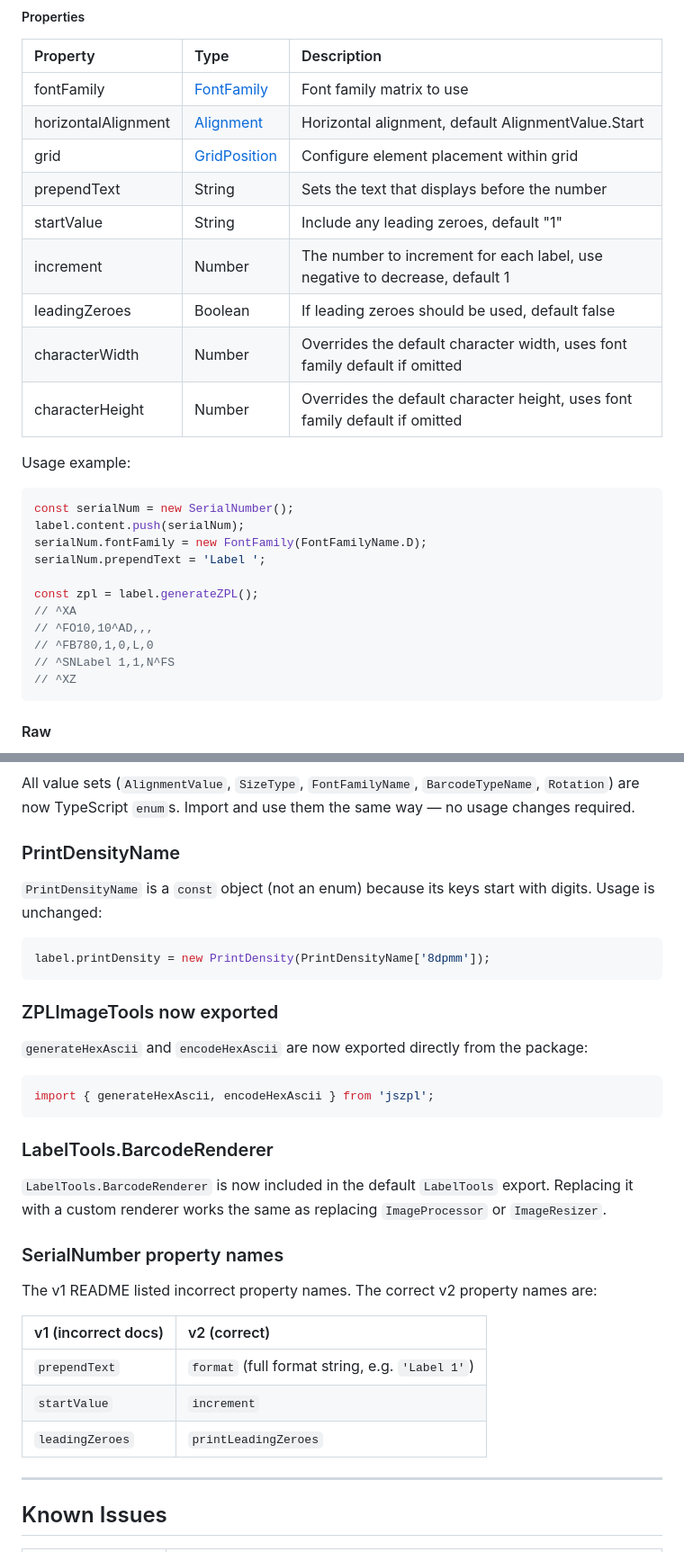
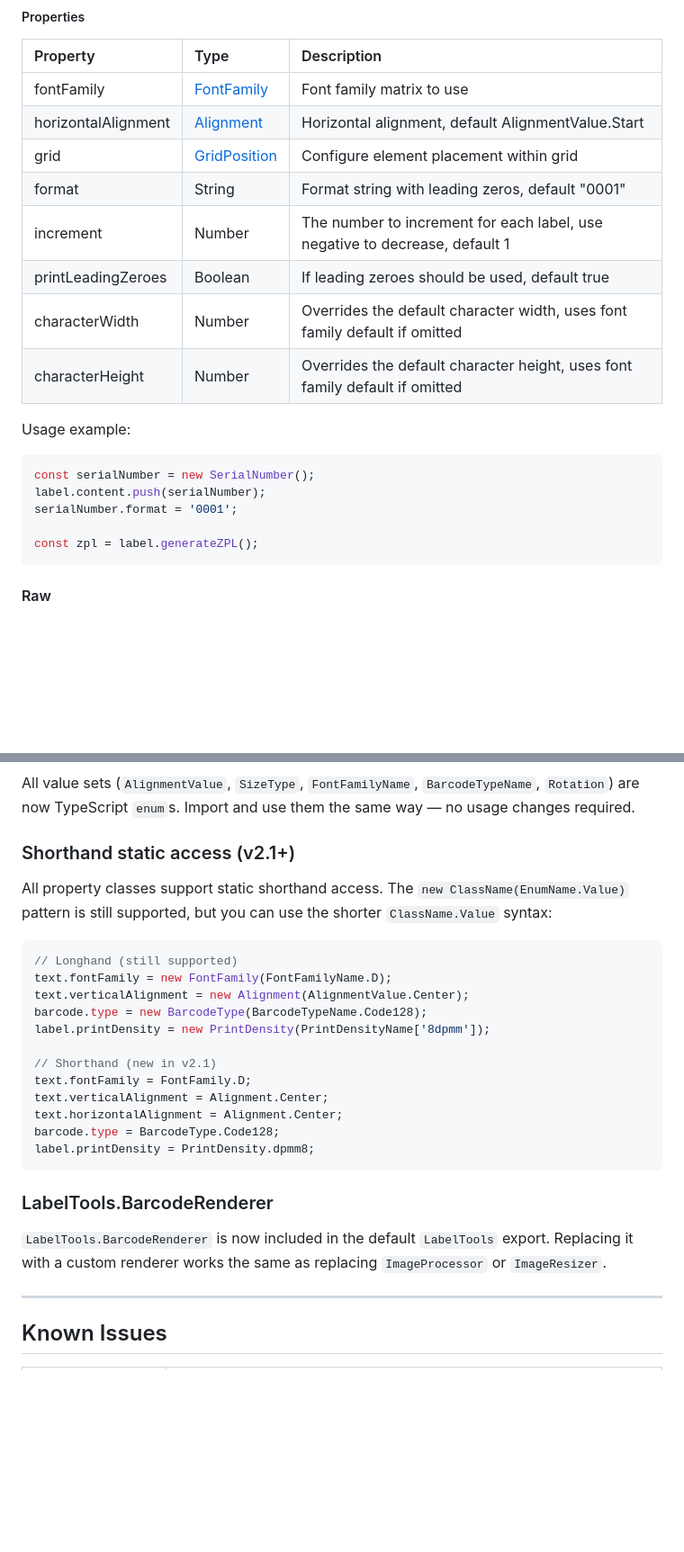
Before and after one commit to DanieLeeuwner/JSZPL, a Markdown page: README.md, 2 parts joined by grey strips. Shown at 90% size. GitHub-like rendering; blank space fills up the shorter version.

````diff
--- a/README.md
+++ b/README.md
@@ -660,27 +700,20 @@ Serial Number displays incremental numbers on the label.
 | fontFamily | [FontFamily](#fontfamily) | Font family matrix to use |
 | horizontalAlignment | [Alignment](#alignment) | Horizontal alignment, default AlignmentValue.Start |
 | grid | [GridPosition](#gridposition) | Configure element placement within grid |
-| prependText | String | Sets the text that displays before the number |
-| startValue | String | Include any leading zeroes, default "1" |
+| format | String | Format string with leading zeros, default "0001" |
 | increment | Number | The number to increment for each label, use negative to decrease, default 1 |
-| leadingZeroes | Boolean | If leading zeroes should be used, default false |
+| printLeadingZeroes | Boolean | If leading zeroes should be used, default true |
 | characterWidth | Number | Overrides the default character width, uses font family default if omitted |
 | characterHeight | Number | Overrides the default character height, uses font family default if omitted |
 
 Usage example:
 
 ```ts
-const serialNum = new SerialNumber();
-label.content.push(serialNum);
-serialNum.fontFamily = new FontFamily(FontFamilyName.D);
-serialNum.prependText = 'Label ';
+const serialNumber = new SerialNumber();
+label.content.push(serialNumber);
+serialNumber.format = '0001';
 
 const zpl = label.generateZPL();
-// ^XA
-// ^FO10,10^AD,,,
-// ^FB780,1,0,L,0
-// ^SNLabel 1,1,N^FS
-// ^XZ
 ```
 
 #### Raw
@@ -740,35 +769,28 @@ v2 is a pure ESM package (`"type": "module"`). CommonJS `require()` is no longer
 
 All value sets (`AlignmentValue`, `SizeType`, `FontFamilyName`, `BarcodeTypeName`, `Rotation`) are now TypeScript `enum`s. Import and use them the same way — no usage changes required.
 
-### PrintDensityName
+### Shorthand static access (v2.1+)
 
-`PrintDensityName` is a `const` object (not an enum) because its keys start with digits. Usage is unchanged:
+All property classes support static shorthand access. The `new ClassName(EnumName.Value)` pattern is still supported, but you can use the shorter `ClassName.Value` syntax:
 
 ```ts
+// Longhand (still supported)
+text.fontFamily = new FontFamily(FontFamilyName.D);
+text.verticalAlignment = new Alignment(AlignmentValue.Center);
+barcode.type = new BarcodeType(BarcodeTypeName.Code128);
 label.printDensity = new PrintDensity(PrintDensityName['8dpmm']);
-```
 
-### ZPLImageTools now exported
-
-`generateHexAscii` and `encodeHexAscii` are now exported directly from the package:
-
-```ts
-import { generateHexAscii, encodeHexAscii } from 'jszpl';
+// Shorthand (new in v2.1)
+text.fontFamily = FontFamily.D;
+text.verticalAlignment = Alignment.Center;
+text.horizontalAlignment = Alignment.Center;
+barcode.type = BarcodeType.Code128;
+label.printDensity = PrintDensity.dpmm8;
 ```
 
 ### LabelTools.BarcodeRenderer
 
 `LabelTools.BarcodeRenderer` is now included in the default `LabelTools` export. Replacing it with a custom renderer works the same as replacing `ImageProcessor` or `ImageResizer`.
-
-### SerialNumber property names
-
-The v1 README listed incorrect property names. The correct v2 property names are:
-
-| v1 (incorrect docs) | v2 (correct) |
-| :-- | :-- |
-| `prependText` | `format` (full format string, e.g. `'Label 1'`) |
-| `startValue` | `increment` |
-| `leadingZeroes` | `printLeadingZeroes` |
 
 ---
 
````
Also changed, not shown: other parts of README.md (+48 -12 lines).
